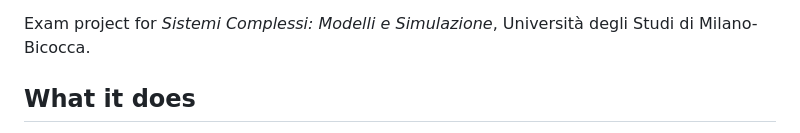
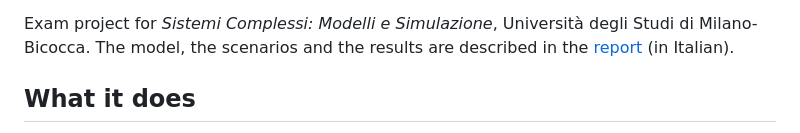
Before and after one commit to fabiocompagnoni/milan_railway_network_simulation, a Markdown page: README.md, the part around the change. Rendered like a GitHub page.

Commit message:
docs: link the report from the README

```diff
--- a/README.md
+++ b/README.md
@@ -31,6 +31,8 @@ two families of scenarios add trips on top of it.
 
 Exam project for *Sistemi Complessi: Modelli e Simulazione*, Università degli
 Studi di Milano-Bicocca.
+The model, the scenarios and the results are
+described in the [report](report/Compagnoni_MRailSim.pdf) (in Italian).
 
 ## What it does
 
```
